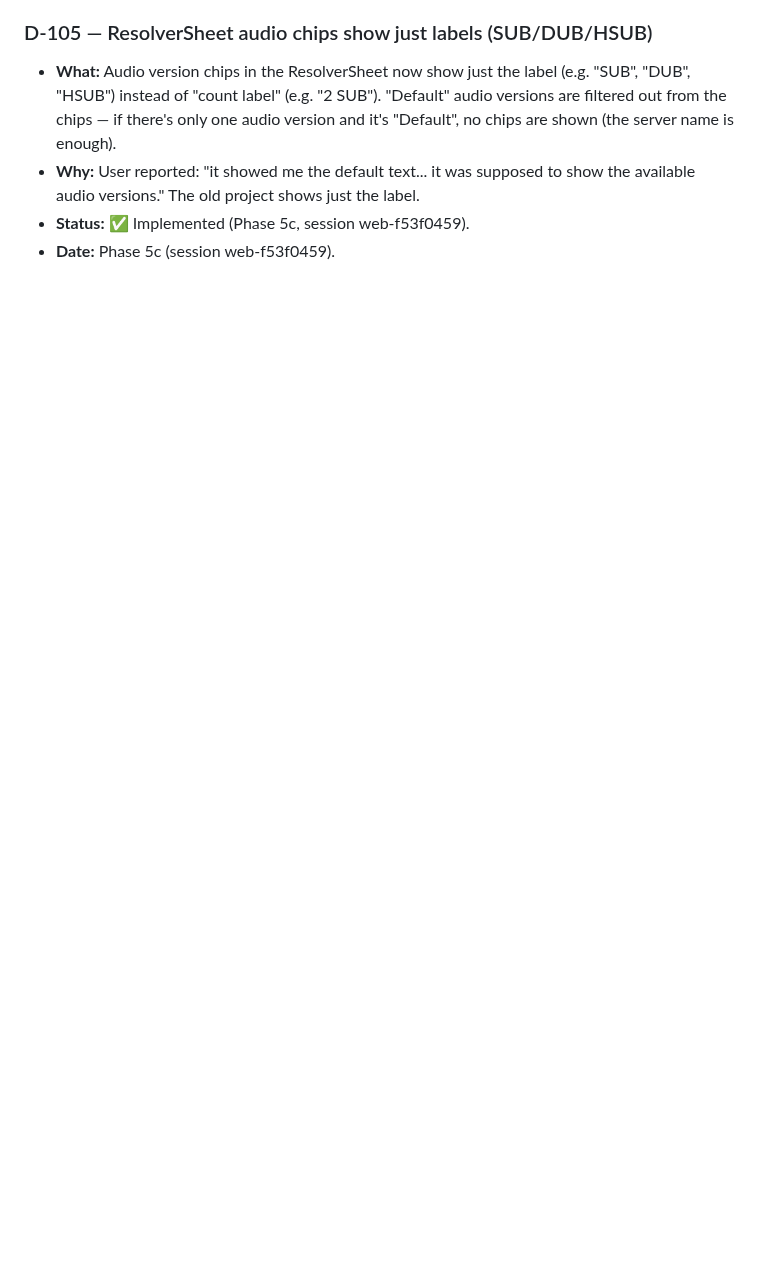
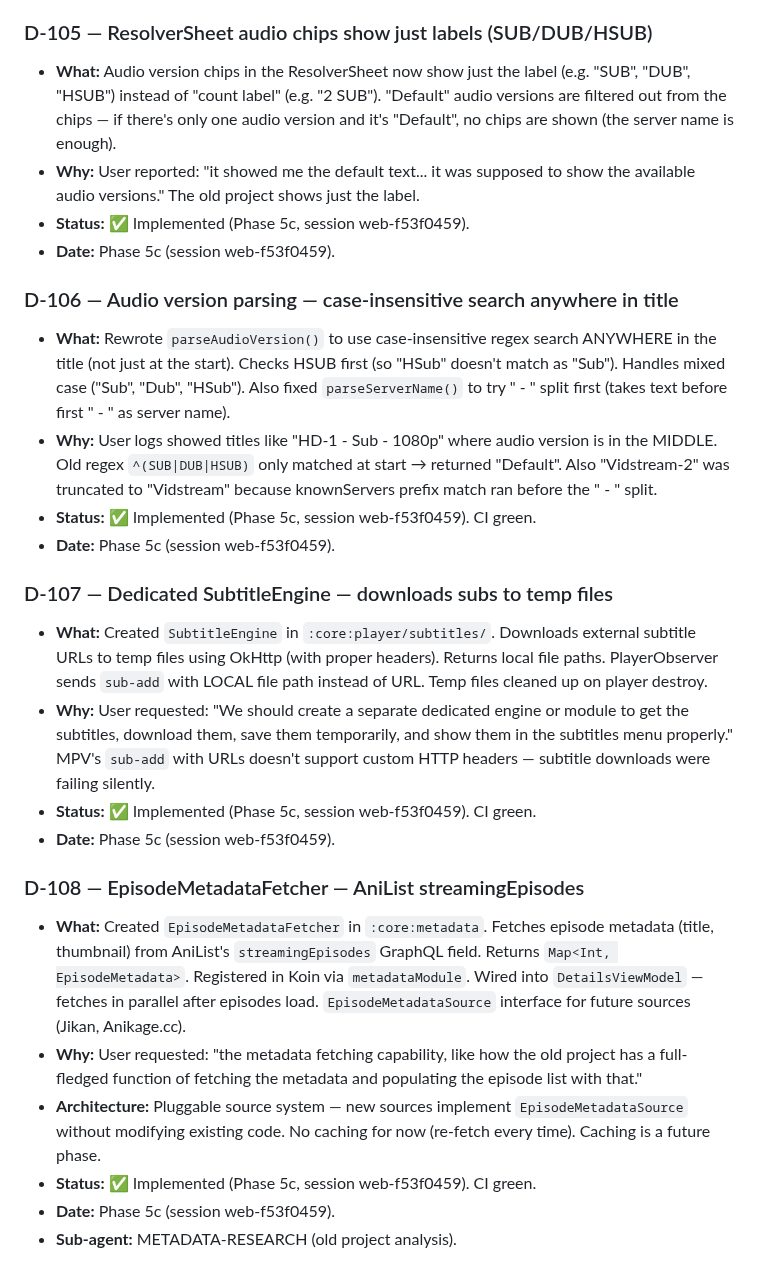
Before and after one commit to testplay-byte/ANI-KUTA, a Markdown page: AGENT-CONTEXT/memory/decisions.md, the part around the change. Rendered like a GitHub page; blank space fills up the shorter version.

Commit message:
docs: D-106 to D-108 (audio parsing, subtitle engine, episode metadata)

```diff
--- a/AGENT-CONTEXT/memory/decisions.md
+++ b/AGENT-CONTEXT/memory/decisions.md
@@ -680,3 +680,23 @@ Module map + progress + decisions + flow diagrams + analytics + planning. Read-o
 - **Why:** User reported: "it showed me the default text... it was supposed to show the available audio versions." The old project shows just the label.
 - **Status:** ✅ Implemented (Phase 5c, session web-f53f0459).
 - **Date:** Phase 5c (session web-f53f0459).
+
+### D-106 — Audio version parsing — case-insensitive search anywhere in title
+- **What:** Rewrote `parseAudioVersion()` to use case-insensitive regex search ANYWHERE in the title (not just at the start). Checks HSUB first (so "HSub" doesn't match as "Sub"). Handles mixed case ("Sub", "Dub", "HSub"). Also fixed `parseServerName()` to try " - " split first (takes text before first " - " as server name).
+- **Why:** User logs showed titles like "HD-1 - Sub - 1080p" where audio version is in the MIDDLE. Old regex `^(SUB|DUB|HSUB)` only matched at start → returned "Default". Also "Vidstream-2" was truncated to "Vidstream" because knownServers prefix match ran before the " - " split.
+- **Status:** ✅ Implemented (Phase 5c, session web-f53f0459). CI green.
+- **Date:** Phase 5c (session web-f53f0459).
+
+### D-107 — Dedicated SubtitleEngine — downloads subs to temp files
+- **What:** Created `SubtitleEngine` in `:core:player/subtitles/`. Downloads external subtitle URLs to temp files using OkHttp (with proper headers). Returns local file paths. PlayerObserver sends `sub-add` with LOCAL file path instead of URL. Temp files cleaned up on player destroy.
+- **Why:** User requested: "We should create a separate dedicated engine or module to get the subtitles, download them, save them temporarily, and show them in the subtitles menu properly." MPV's `sub-add` with URLs doesn't support custom HTTP headers — subtitle downloads were failing silently.
+- **Status:** ✅ Implemented (Phase 5c, session web-f53f0459). CI green.
+- **Date:** Phase 5c (session web-f53f0459).
+
+### D-108 — EpisodeMetadataFetcher — AniList streamingEpisodes
+- **What:** Created `EpisodeMetadataFetcher` in `:core:metadata`. Fetches episode metadata (title, thumbnail) from AniList's `streamingEpisodes` GraphQL field. Returns `Map<Int, EpisodeMetadata>`. Registered in Koin via `metadataModule`. Wired into `DetailsViewModel` — fetches in parallel after episodes load. `EpisodeMetadataSource` interface for future sources (Jikan, Anikage.cc).
+- **Why:** User requested: "the metadata fetching capability, like how the old project has a full-fledged function of fetching the metadata and populating the episode list with that."
+- **Architecture:** Pluggable source system — new sources implement `EpisodeMetadataSource` without modifying existing code. No caching for now (re-fetch every time). Caching is a future phase.
+- **Status:** ✅ Implemented (Phase 5c, session web-f53f0459). CI green.
+- **Date:** Phase 5c (session web-f53f0459).
+- **Sub-agent:** METADATA-RESEARCH (old project analysis).
```
